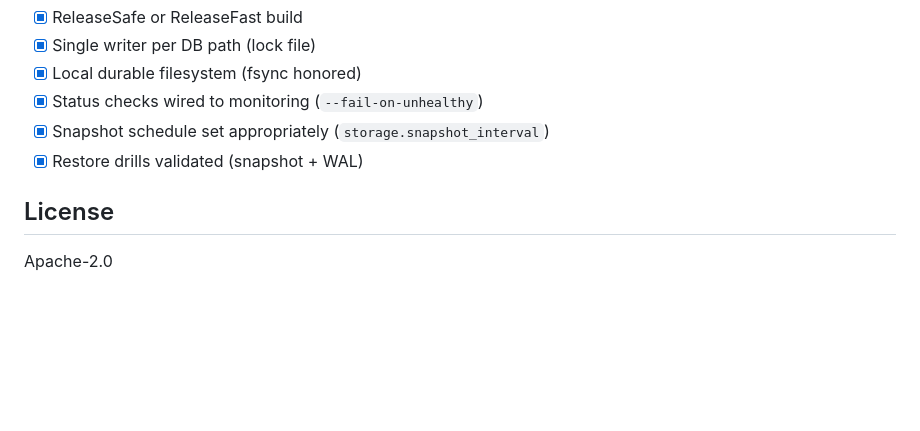
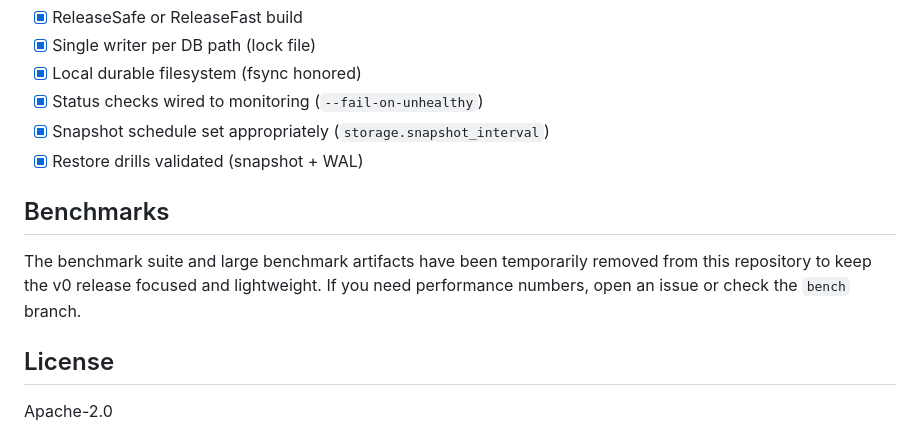
Before and after one commit to Nen-Co/nen-db, a Markdown page: README.md, the part around the change. GitHub-like rendering; blank space fills up the shorter version.

Commit message:
chore(nendb): remove benchmark artifacts for v0 release; note in README

```diff
--- a/README.md
+++ b/README.md
@@ -131,5 +131,8 @@ Includes tests for WAL persistence, rotation/replay, tail truncation recovery, s
 - [x] Snapshot schedule set appropriately (`storage.snapshot_interval`)
 - [x] Restore drills validated (snapshot + WAL)
 
+## Benchmarks
+The benchmark suite and large benchmark artifacts have been temporarily removed from this repository to keep the v0 release focused and lightweight. If you need performance numbers, open an issue or check the `bench` branch.
+
 ## License
 Apache-2.0
```
